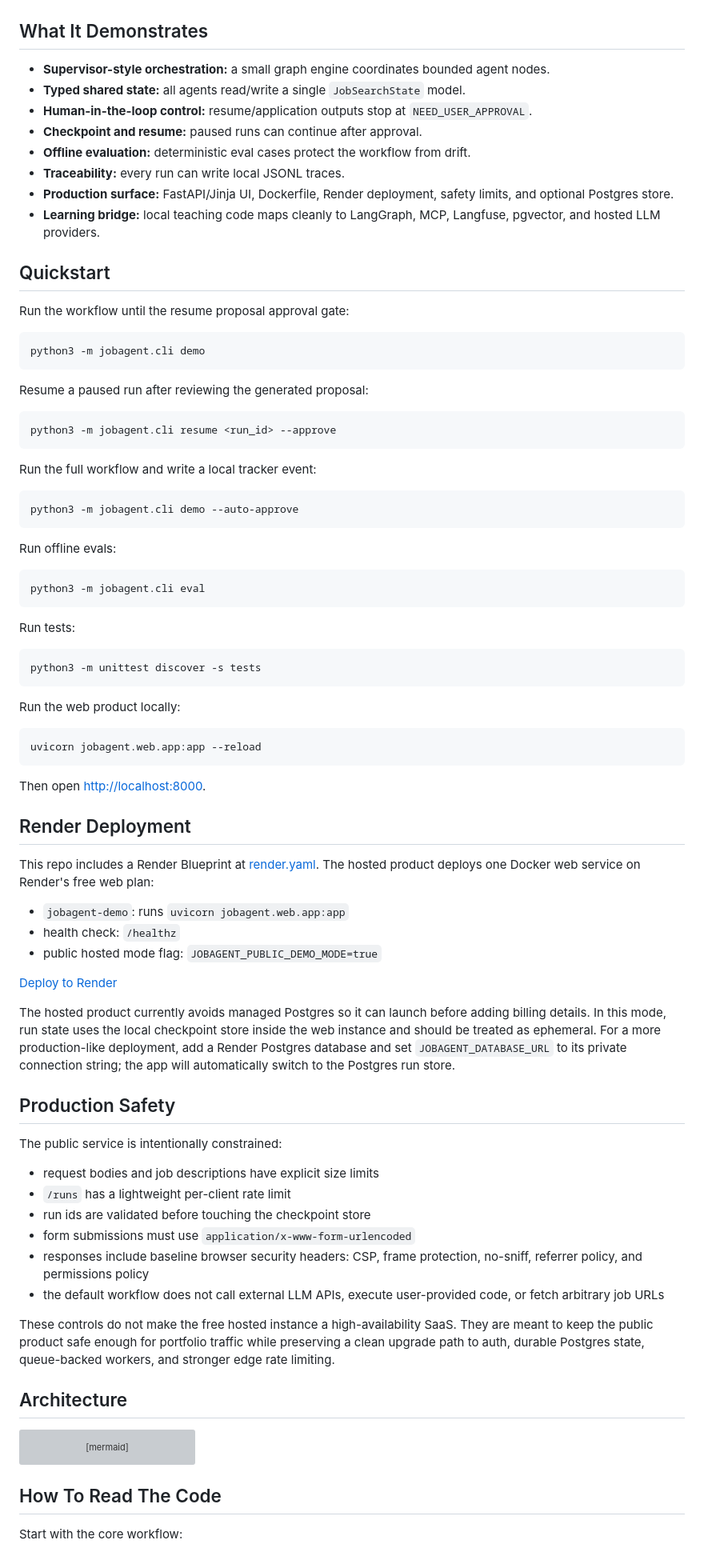
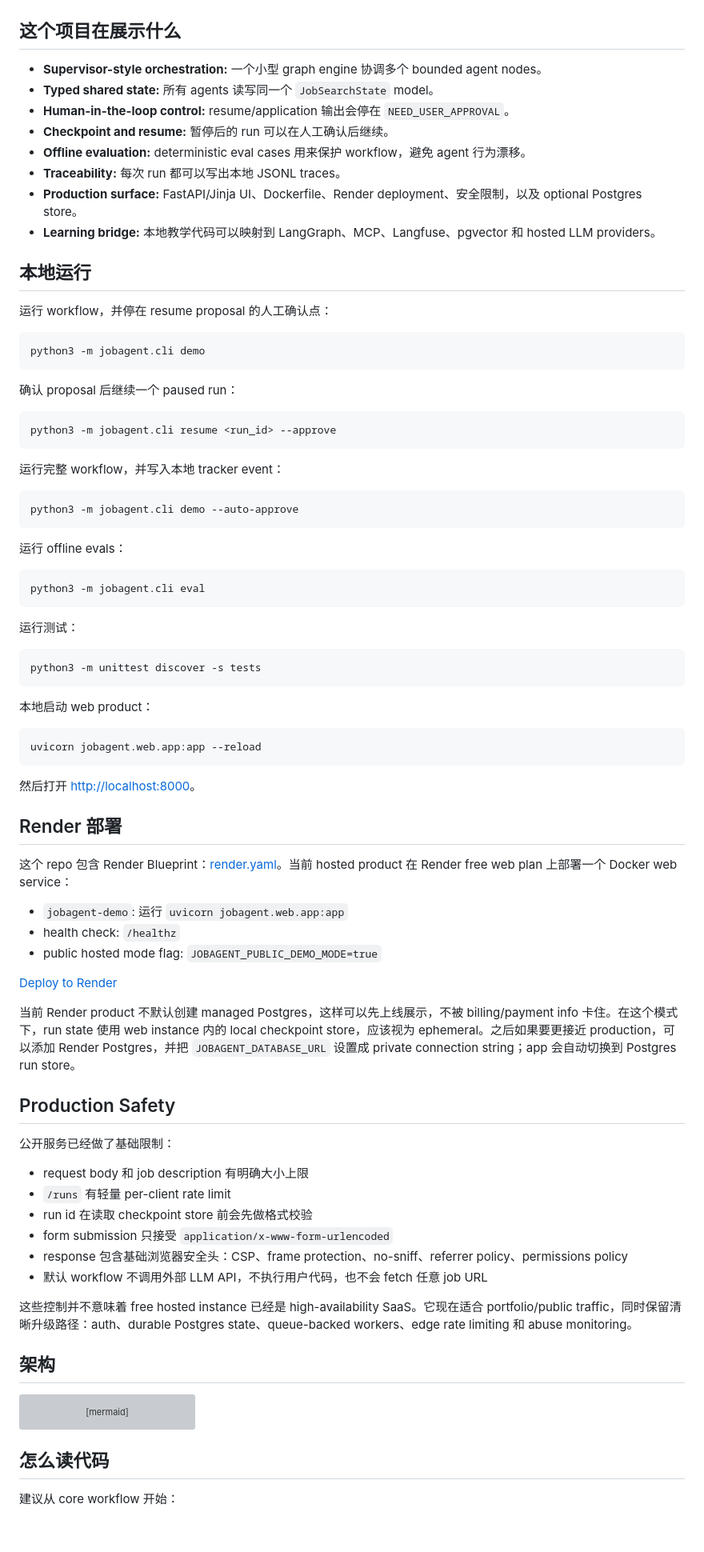
Before and after one commit to yanxuantong/multi-agent-job-search-platform, a Markdown page: README.md, the part around one of its changes. Shown at 80% size. Drawn GitHub-style; blank space fills up the shorter version; grey boxes are pictures that could not be loaded.

````diff
--- a/README.md
+++ b/README.md
@@ -26,83 +26,83 @@ The hosted product is intentionally focused, and it shows the end-to-end operati
 
 ![Completed run after approval](docs/assets/readme/demo-complete.png)
 
-## What It Demonstrates
+## 这个项目在展示什么
 
-- **Supervisor-style orchestration:** a small graph engine coordinates bounded agent nodes.
-- **Typed shared state:** all agents read/write a single `JobSearchState` model.
-- **Human-in-the-loop control:** resume/application outputs stop at `NEED_USER_APPROVAL`.
-- **Checkpoint and resume:** paused runs can continue after approval.
-- **Offline evaluation:** deterministic eval cases protect the workflow from drift.
-- **Traceability:** every run can write local JSONL traces.
-- **Production surface:** FastAPI/Jinja UI, Dockerfile, Render deployment, safety limits, and optional Postgres store.
-- **Learning bridge:** local teaching code maps cleanly to LangGraph, MCP, Langfuse, pgvector, and hosted LLM providers.
+- **Supervisor-style orchestration:** 一个小型 graph engine 协调多个 bounded agent nodes。
+- **Typed shared state:** 所有 agents 读写同一个 `JobSearchState` model。
+- **Human-in-the-loop control:** resume/application 输出会停在 `NEED_USER_APPROVAL`。
+- **Checkpoint and resume:** 暂停后的 run 可以在人工确认后继续。
+- **Offline evaluation:** deterministic eval cases 用来保护 workflow，避免 agent 行为漂移。
+- **Traceability:** 每次 run 都可以写出本地 JSONL traces。
+- **Production surface:** FastAPI/Jinja UI、Dockerfile、Render deployment、安全限制，以及 optional Postgres store。
+- **Learning bridge:** 本地教学代码可以映射到 LangGraph、MCP、Langfuse、pgvector 和 hosted LLM providers。
 
-## Quickstart
+## 本地运行
 
-Run the workflow until the resume proposal approval gate:
+运行 workflow，并停在 resume proposal 的人工确认点：
 
 ```bash
 python3 -m jobagent.cli demo
 ```
 
-Resume a paused run after reviewing the generated proposal:
+确认 proposal 后继续一个 paused run：
 
 ```bash
 python3 -m jobagent.cli resume <run_id> --approve
 ```
 
-Run the full workflow and write a local tracker event:
+运行完整 workflow，并写入本地 tracker event：
 
 ```bash
 python3 -m jobagent.cli demo --auto-approve
 ```
 
-Run offline evals:
+运行 offline evals：
 
 ```bash
 python3 -m jobagent.cli eval
 ```
 
-Run tests:
+运行测试：
 
 ```bash
 python3 -m unittest discover -s tests
 ```
 
-Run the web product locally:
+本地启动 web product：
 
 ```bash
 uvicorn jobagent.web.app:app --reload
 ```
 
-Then open <http://localhost:8000>.
+然后打开 <http://localhost:8000>。
 
-## Render Deployment
+## Render 部署
 
-This repo includes a Render Blueprint at [render.yaml](render.yaml). The hosted product deploys one Docker web service on Render's free web plan:
+这个 repo 包含 Render Blueprint：[render.yaml](render.yaml)。当前 hosted product 在 Render free web plan 上部署一个 Docker web service：
 
-- `jobagent-demo`: runs `uvicorn jobagent.web.app:app`
+- `jobagent-demo`: 运行 `uvicorn jobagent.web.app:app`
 - health check: `/healthz`
 - public hosted mode flag: `JOBAGENT_PUBLIC_DEMO_MODE=true`
 
 [Deploy to Render](https://render.com/deploy?repo=https://github.com/yanxuantong/multi-agent-job-search-platform)
 
-The hosted product currently avoids managed Postgres so it can launch before adding billing details. In this mode, run state uses the local checkpoint store inside the web instance and should be treated as ephemeral. For a more production-like deployment, add a Render Postgres database and set `JOBAGENT_DATABASE_URL` to its private connection string; the app will automatically switch to the Postgres run store.
+当前 Render product 不默认创建 managed Postgres，这样可以先上线展示，不被 billing/payment info 卡住。在这个模式下，run state 使用 web instance 内的 local checkpoint store，应该视为 ephemeral。之后如果要更接近 production，可以添加 Render Postgres，并把 `JOBAGENT_DATABASE_URL` 设置成 private connection string；app 会自动切换到 Postgres run store。
 
 ## Production Safety
 
-The public service is intentionally constrained:
+公开服务已经做了基础限制：
 
-- request bodies and job descriptions have explicit size limits
-- `/runs` has a lightweight per-client rate limit
-- run ids are validated before touching the checkpoint store
-- form submissions must use `application/x-www-form-urlencoded`
-- responses include baseline browser security headers: CSP, frame protection, no-sniff, referrer policy, and permissions policy
-- the default workflow does not call external LLM APIs, execute user-provided code, or fetch arbitrary job URLs
+- request body 和 job description 有明确大小上限
+- `/runs` 有轻量 per-client rate limit
+- run id 在读取 checkpoint store 前会先做格式校验
+- form submission 只接受 `application/x-www-form-urlencoded`
+- response 包含基础浏览器安全头：CSP、frame protection、no-sniff、referrer policy、permissions policy
+- 默认 workflow 不调用外部 LLM API，不执行用户代码，也不会 fetch 任意 job URL
 
-These controls do not make the free hosted instance a high-availability SaaS. They are meant to keep the public product safe enough for portfolio traffic while preserving a clean upgrade path to auth, durable Postgres state, queue-backed workers, and stronger edge rate limiting.
+这些控制并不意味着 free hosted instance 已经是 high-availability SaaS。它现在适合 portfolio/public traffic，同时保留清晰升级路径：auth、durable Postgres state、queue-backed workers、edge rate limiting 和 abuse monitoring。
 
-## Architecture
+## 架构
 
 ```mermaid
 flowchart TD
@@ -119,7 +119,7 @@ flowchart TD
   I --> J["COMPLETED"]
 ```
 
-## How To Read The Code
+## 怎么读代码
 
-Start with the core workflow:
+建议从 core workflow 开始：
 
````
Also changed, not shown: other parts of README.md (+31 -90 lines), README.en.md (added, +157 -0 lines).
